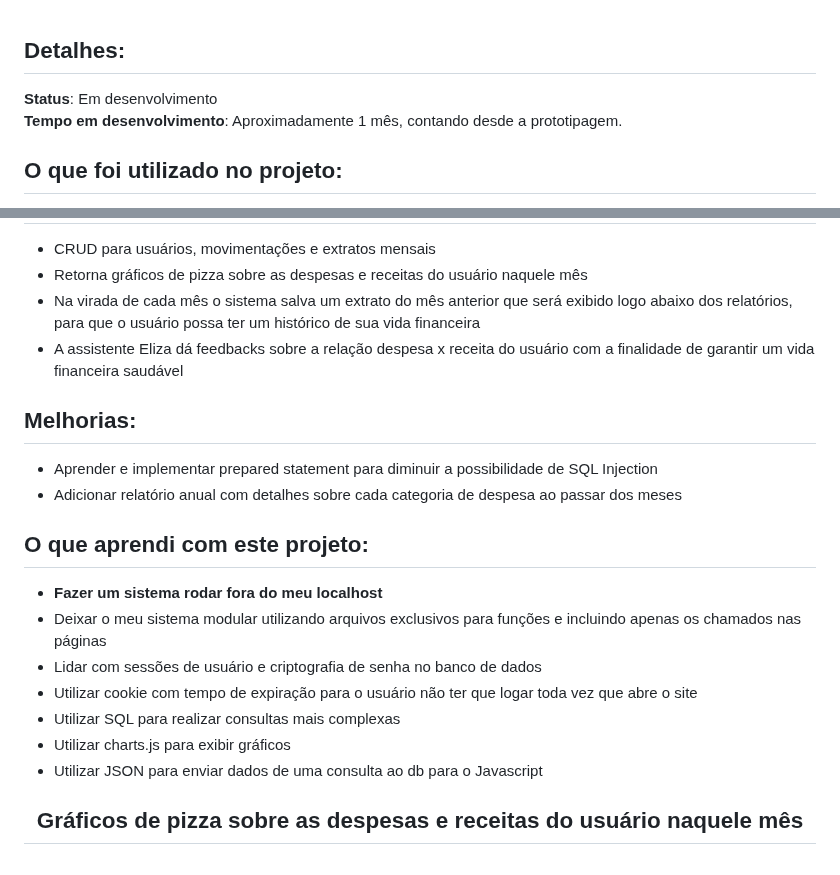
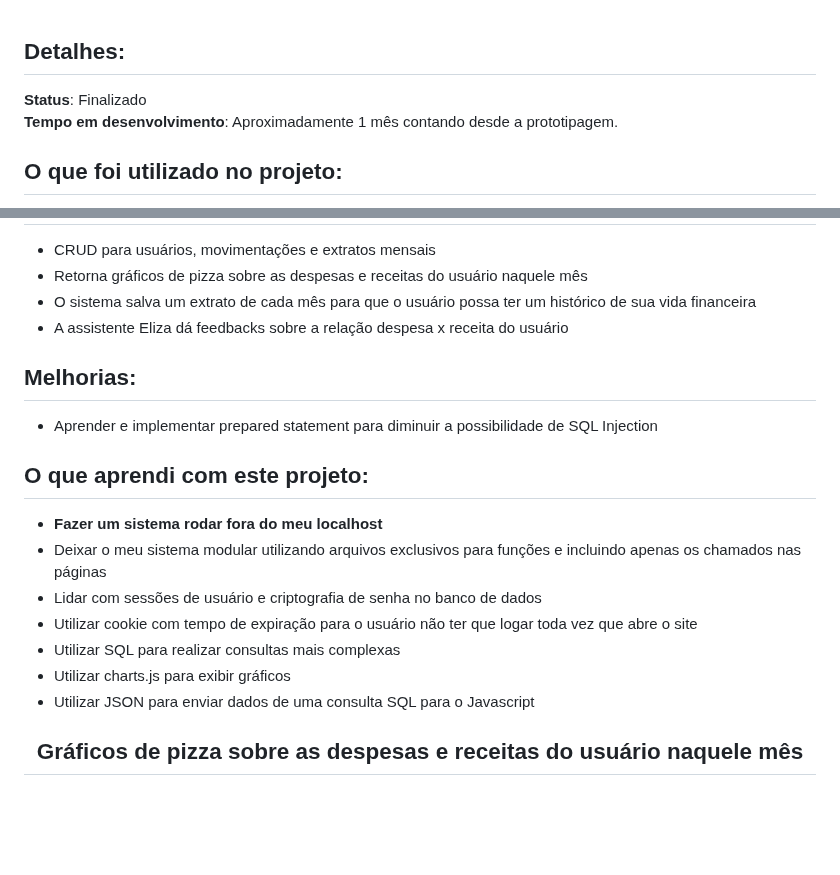
Before and after one commit to aprendizarthur/poupai, a Markdown page: README.md, 2 parts joined by grey strips. Drawn GitHub-style; blank space fills up the shorter version.

```diff
--- a/README.md
+++ b/README.md
@@ -13,8 +13,8 @@
 </div>
 
 <div align="left" style="margin-top: 20px; margin-bottom: 20px;">
-  <strong>Status</strong>: Em desenvolvimento <br>
-  <strong>Tempo em desenvolvimento</strong>: Aproximadamente 1 mês, contando desde a prototipagem. <br>
+  <strong>Status</strong>: Finalizado <br>
+  <strong>Tempo em desenvolvimento</strong>: Aproximadamente 1 mês contando desde a prototipagem. <br>
 </div>
 
 <div align="left" style="margin-top: 20px; margin-bottom: 20px;">
@@ -40,8 +40,8 @@
 <ul>
   <li>CRUD para usuários, movimentações e extratos mensais</li>
   <li>Retorna gráficos de pizza sobre as despesas e receitas do usuário naquele mês</li>
-  <li>Na virada de cada mês o sistema salva um extrato do mês anterior que será exibido logo abaixo dos relatórios, para que o usuário possa ter um histórico de sua vida financeira</li>
-  <li>A assistente Eliza dá feedbacks sobre a relação despesa x receita do usuário com a finalidade de garantir um vida financeira saudável</li>
+  <li>O sistema salva um extrato de cada mês para que o usuário possa ter um histórico de sua vida financeira</li>
+  <li>A assistente Eliza dá feedbacks sobre a relação despesa x receita do usuário</li>
 </ul>
 
 <div align="left" style="margin-top: 20px; margin-bottom: 20px;">
@@ -50,7 +50,6 @@
 
 <ul>
   <li>Aprender e implementar prepared statement para diminuir a possibilidade de SQL Injection</li>
-  <li>Adicionar relatório anual com detalhes sobre cada categoria de despesa ao passar dos meses</li>
 </ul>
 
 <div align="left" style="margin-top: 20px; margin-bottom: 20px;">
@@ -64,7 +63,7 @@
   <li>Utilizar cookie com tempo de expiração para o usuário não ter que logar toda vez que abre o site</li>
   <li>Utilizar SQL para realizar consultas mais complexas</li>
   <li>Utilizar charts.js para exibir gráficos</li>
-  <li>Utilizar JSON para enviar dados de uma consulta ao db para o Javascript</li>
+  <li>Utilizar JSON para enviar dados de uma consulta SQL para o Javascript</li>
 </ul>
 
 <div align="center" style="margin-top: 20px; margin-bottom: 20px;">
```
